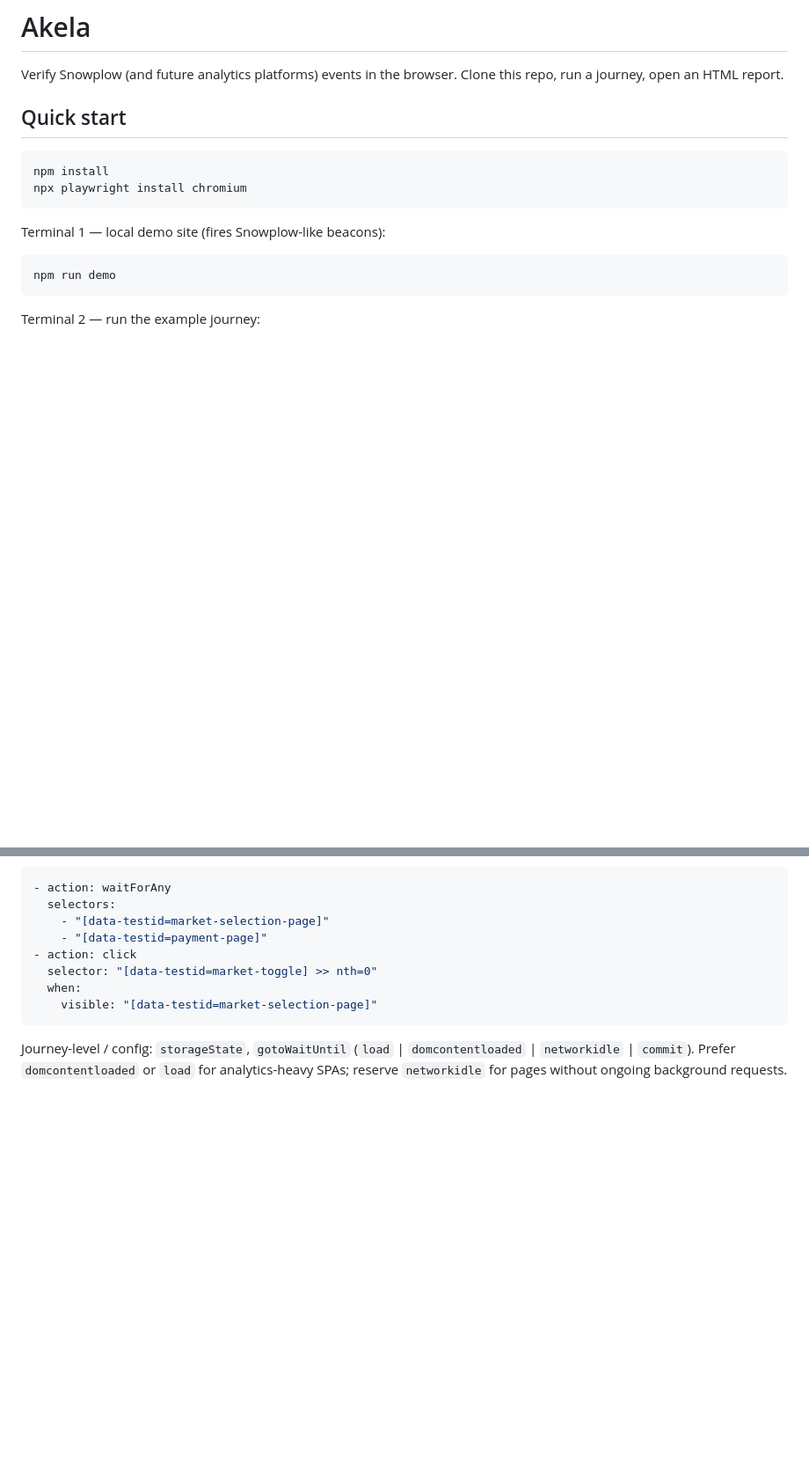
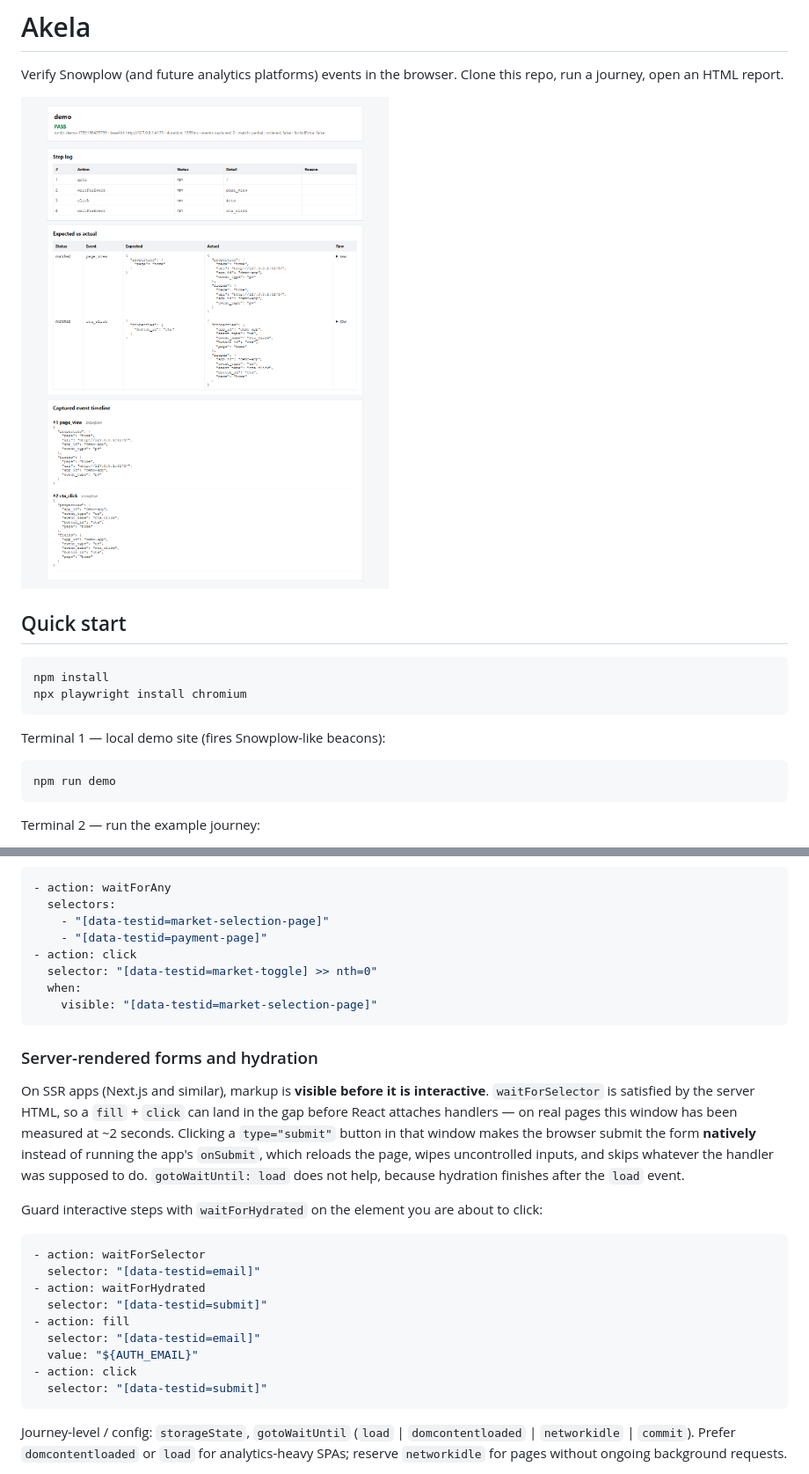
Before and after one commit to splinter7/akela, a Markdown page: README.md, 2 parts joined by grey strips. Shown at 88% size. Drawn GitHub-style; pictures changed too: docs/assets/demo-report.png (added); blank space fills up the shorter version.

Commit message:
Add waitForHydrated for SSR forms before interaction.
Guards fill/click against native submit during React hydration, with auth failure screenshots and README coverage.

````diff
--- a/README.md
+++ b/README.md
@@ -1,6 +1,8 @@
 # Akela
 
 Verify Snowplow (and future analytics platforms) events in the browser. Clone this repo, run a journey, open an HTML report.
+
+![Akela PASS report — demo journey with page_view and cta_click](docs/assets/demo-report.png)
 
 ## Quick start
 
@@ -139,6 +142,24 @@ Every step may include optional `when.visible: "<selector>"`. The runner waits b
   selector: "[data-testid=market-toggle] >> nth=0"
   when:
     visible: "[data-testid=market-selection-page]"
+```
+
+### Server-rendered forms and hydration
+
+On SSR apps (Next.js and similar), markup is **visible before it is interactive**. `waitForSelector` is satisfied by the server HTML, so a `fill` + `click` can land in the gap before React attaches handlers — on real pages this window has been measured at ~2 seconds. Clicking a `type="submit"` button in that window makes the browser submit the form **natively** instead of running the app's `onSubmit`, which reloads the page, wipes uncontrolled inputs, and skips whatever the handler was supposed to do. `gotoWaitUntil: load` does not help, because hydration finishes after the `load` event.
+
+Guard interactive steps with `waitForHydrated` on the element you are about to click:
+
+```yaml
+- action: waitForSelector
+  selector: "[data-testid=email]"
+- action: waitForHydrated
+  selector: "[data-testid=submit]"
+- action: fill
+  selector: "[data-testid=email]"
+  value: "${AUTH_EMAIL}"
+- action: click
+  selector: "[data-testid=submit]"
 ```
 
 Journey-level / config: `storageState`, `gotoWaitUntil` (`load` \| `domcontentloaded` \| `networkidle` \| `commit`). Prefer `domcontentloaded` or `load` for analytics-heavy SPAs; reserve `networkidle` for pages without ongoing background requests.
````
Also changed, not shown: other parts of README.md (+1 -0 lines), 8 other files.
